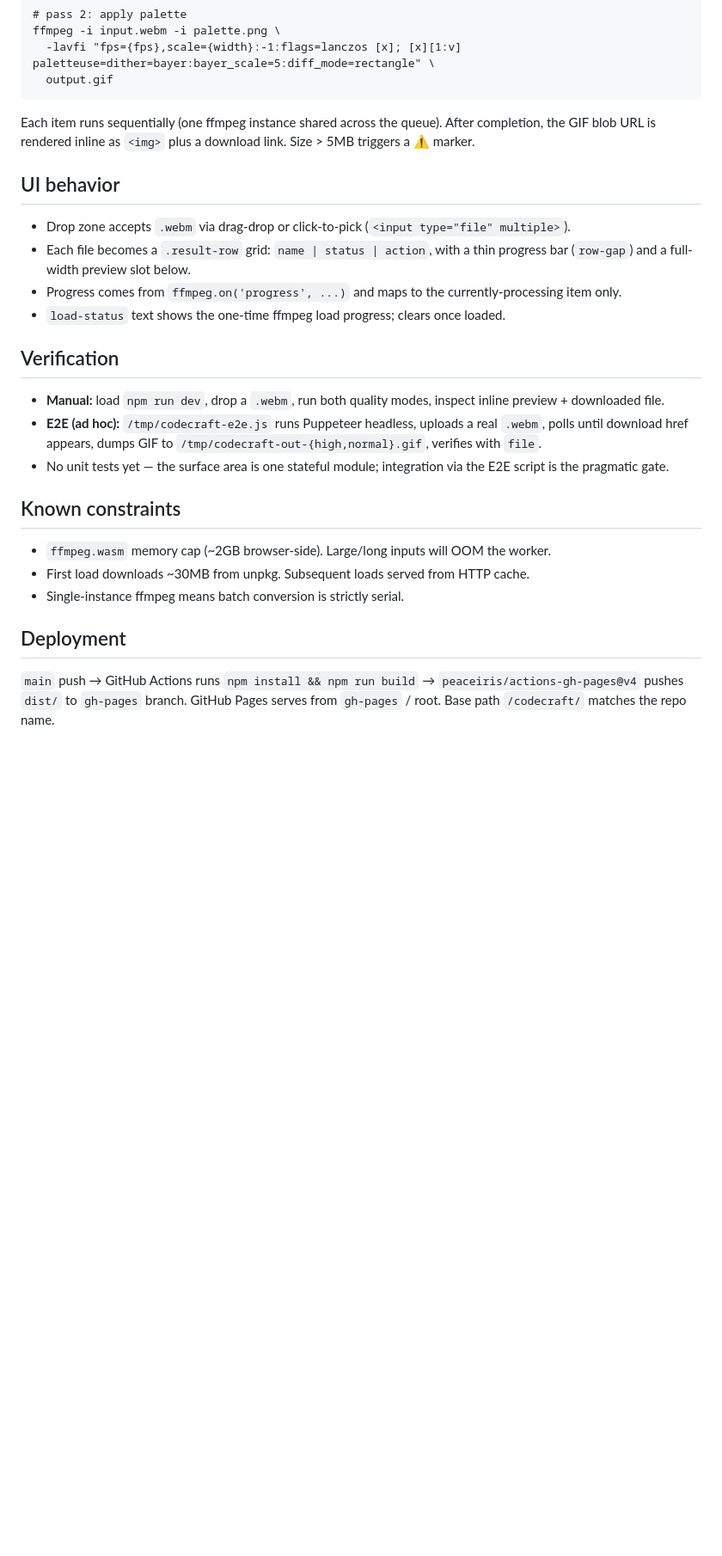
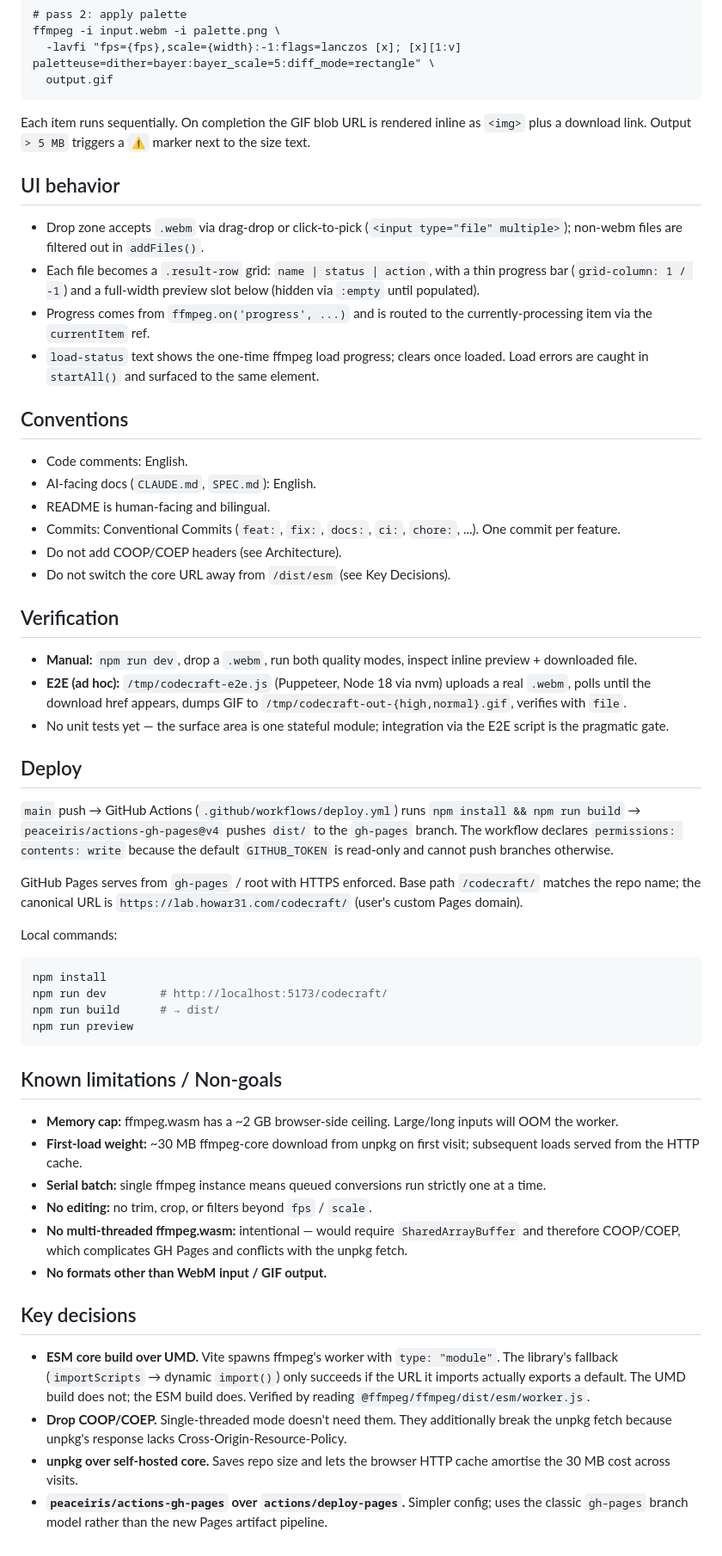
Before and after one commit to howar31/codecraft, a Markdown page: SPEC.md, the part around one of its changes. Shown at 86% size. GitHub-like rendering; blank space fills up the shorter version.

````diff
--- a/SPEC.md
+++ b/SPEC.md
@@ -65,27 +75,57 @@ ffmpeg -i input.webm -i palette.png \
   output.gif
 ```
 
-Each item runs sequentially (one ffmpeg instance shared across the queue). After completion, the GIF blob URL is rendered inline as `<img>` plus a download link. Size > 5MB triggers a ⚠ marker.
+Each item runs sequentially. On completion the GIF blob URL is rendered inline as `<img>` plus a download link. Output `> 5 MB` triggers a `⚠` marker next to the size text.
 
 ## UI behavior
 
-- Drop zone accepts `.webm` via drag-drop or click-to-pick (`<input type="file" multiple>`).
-- Each file becomes a `.result-row` grid: `name | status | action`, with a thin progress bar (`row-gap`) and a full-width preview slot below.
-- Progress comes from `ffmpeg.on('progress', ...)` and maps to the currently-processing item only.
-- `load-status` text shows the one-time ffmpeg load progress; clears once loaded.
+- Drop zone accepts `.webm` via drag-drop or click-to-pick (`<input type="file" multiple>`); non-webm files are filtered out in `addFiles()`.
+- Each file becomes a `.result-row` grid: `name | status | action`, with a thin progress bar (`grid-column: 1 / -1`) and a full-width preview slot below (hidden via `:empty` until populated).
+- Progress comes from `ffmpeg.on('progress', ...)` and is routed to the currently-processing item via the `currentItem` ref.
+- `load-status` text shows the one-time ffmpeg load progress; clears once loaded. Load errors are caught in `startAll()` and surfaced to the same element.
+
+## Conventions
+
+- Code comments: English.
+- AI-facing docs (`CLAUDE.md`, `SPEC.md`): English.
+- README is human-facing and bilingual.
+- Commits: Conventional Commits (`feat:`, `fix:`, `docs:`, `ci:`, `chore:`, ...). One commit per feature.
+- Do not add COOP/COEP headers (see Architecture).
+- Do not switch the core URL away from `/dist/esm` (see Key Decisions).
 
 ## Verification
 
-- **Manual:** load `npm run dev`, drop a `.webm`, run both quality modes, inspect inline preview + downloaded file.
-- **E2E (ad hoc):** `/tmp/codecraft-e2e.js` runs Puppeteer headless, uploads a real `.webm`, polls until download href appears, dumps GIF to `/tmp/codecraft-out-{high,normal}.gif`, verifies with `file`.
+- **Manual:** `npm run dev`, drop a `.webm`, run both quality modes, inspect inline preview + downloaded file.
+- **E2E (ad hoc):** `/tmp/codecraft-e2e.js` (Puppeteer, Node 18 via nvm) uploads a real `.webm`, polls until the download href appears, dumps GIF to `/tmp/codecraft-out-{high,normal}.gif`, verifies with `file`.
 - No unit tests yet — the surface area is one stateful module; integration via the E2E script is the pragmatic gate.
 
-## Known constraints
+## Deploy
 
-- `ffmpeg.wasm` memory cap (~2GB browser-side). Large/long inputs will OOM the worker.
-- First load downloads ~30MB from unpkg. Subsequent loads served from HTTP cache.
-- Single-instance ffmpeg means batch conversion is strictly serial.
+`main` push → GitHub Actions (`.github/workflows/deploy.yml`) runs `npm install && npm run build` → `peaceiris/actions-gh-pages@v4` pushes `dist/` to the `gh-pages` branch. The workflow declares `permissions: contents: write` because the default `GITHUB_TOKEN` is read-only and cannot push branches otherwise.
 
-## Deployment
+GitHub Pages serves from `gh-pages` / root with HTTPS enforced. Base path `/codecraft/` matches the repo name; the canonical URL is `https://lab.howar31.com/codecraft/` (user's custom Pages domain).
 
-`main` push → GitHub Actions runs `npm install && npm run build` → `peaceiris/actions-gh-pages@v4` pushes `dist/` to `gh-pages` branch. GitHub Pages serves from `gh-pages` / root. Base path `/codecraft/` matches the repo name.
+Local commands:
+
+```bash
+npm install
+npm run dev        # http://localhost:5173/codecraft/
+npm run build      # → dist/
+npm run preview
+```
+
+## Known limitations / Non-goals
+
+- **Memory cap:** ffmpeg.wasm has a ~2 GB browser-side ceiling. Large/long inputs will OOM the worker.
+- **First-load weight:** ~30 MB ffmpeg-core download from unpkg on first visit; subsequent loads served from the HTTP cache.
+- **Serial batch:** single ffmpeg instance means queued conversions run strictly one at a time.
+- **No editing:** no trim, crop, or filters beyond `fps` / `scale`.
+- **No multi-threaded ffmpeg.wasm:** intentional — would require `SharedArrayBuffer` and therefore COOP/COEP, which complicates GH Pages and conflicts with the unpkg fetch.
+- **No formats other than WebM input / GIF output.**
+
+## Key decisions
+
+- **ESM core build over UMD.** Vite spawns ffmpeg's worker with `type: "module"`. The library's fallback (`importScripts` → dynamic `import()`) only succeeds if the URL it imports actually exports a default. The UMD build does not; the ESM build does. Verified by reading `@ffmpeg/ffmpeg/dist/esm/worker.js`.
+- **Drop COOP/COEP.** Single-threaded mode doesn't need them. They additionally break the unpkg fetch because unpkg's response lacks Cross-Origin-Resource-Policy.
+- **unpkg over self-hosted core.** Saves repo size and lets the browser HTTP cache amortise the 30 MB cost across visits.
+- **`peaceiris/actions-gh-pages` over `actions/deploy-pages`.** Simpler config; uses the classic `gh-pages` branch model rather than the new Pages artifact pipeline.
````
Also changed, not shown: other parts of SPEC.md (+31 -21 lines).
